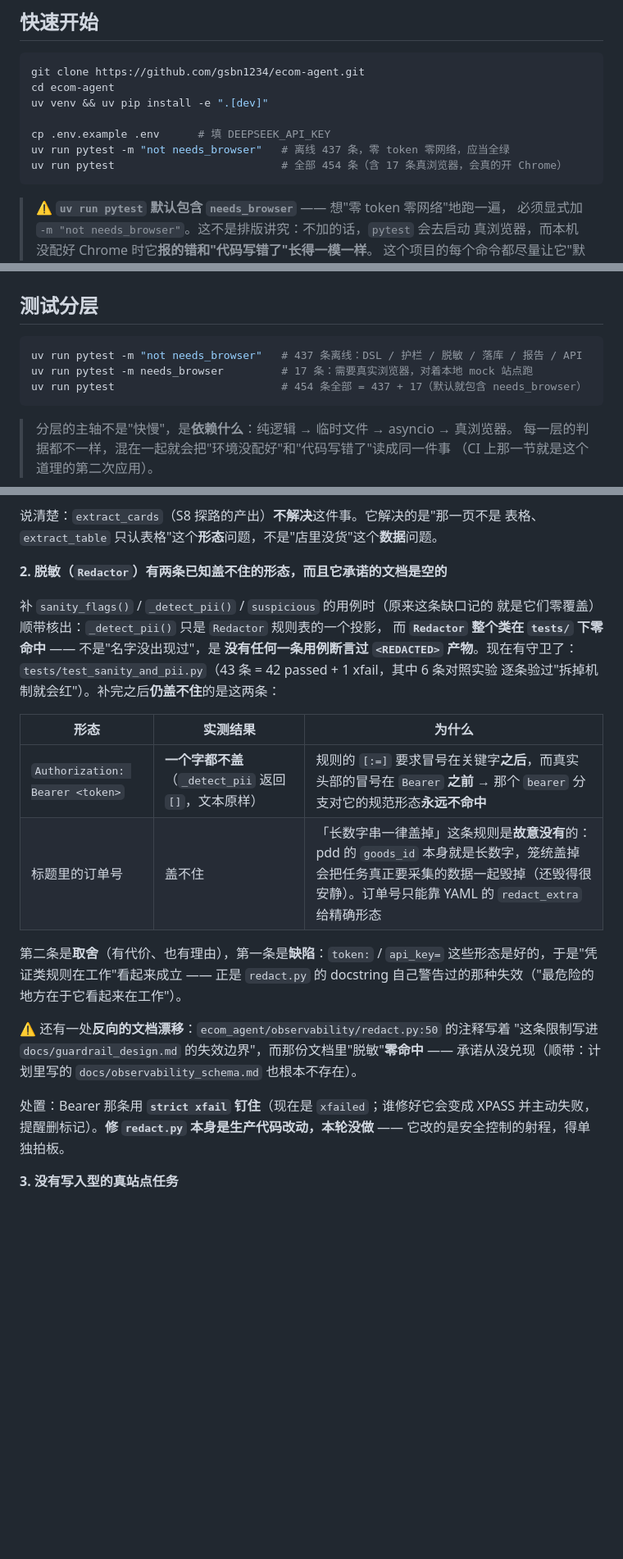
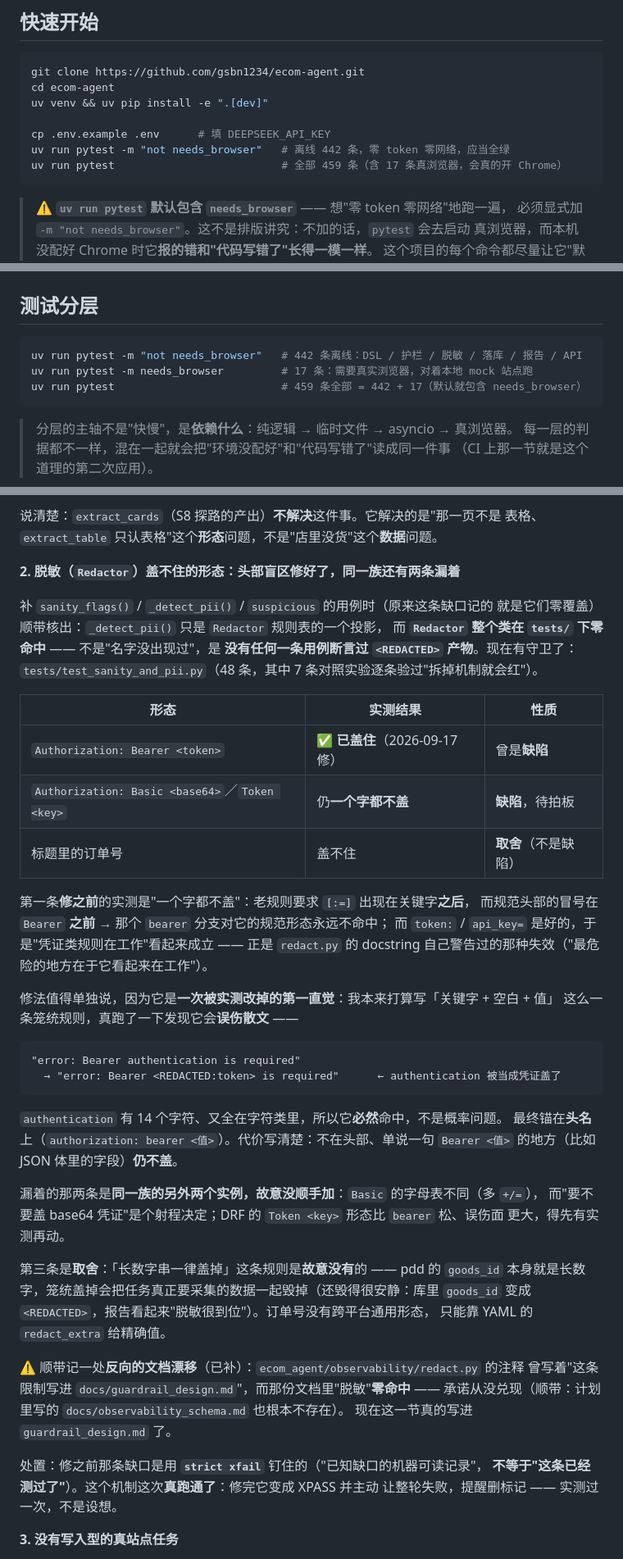
Before and after one commit to gsbn1234/ecom-agent, a Markdown page: README.md, 3 parts joined by grey strips. Shown at 82% size. Rendered like a GitHub page; blank space fills up the shorter version.

Commit message:
docs: 缺口第 2 条重写 —— Bearer 已修，同一族还剩两条漏着
★ README 缺口第 2 条整条换掉：原来写"两条已知盖不住的形态"，现在分成
  **已修 / 待拍板 / 取舍** 三类 —— 因为这三件事的处置完全不同，混在一张
  表里说会让人以为"都还没修"或"都是缺陷"。
  并把那次被实测改掉的第一直觉连同**反例产物**一起留下：
  `"authentication"` 被当成凭证盖掉的那一行。
  只写"修好了"是半个记录，另一半是"为什么不是更宽的那种修法"。

★ guardrail_design.md 同一节重写：节名去掉"两条"（不再准），补上
  `Basic <base64>` 与 DRF `Token <key>` 两条**待拍板**的，并加一条更一般的
  教训 —— 脱敏有两个失败方向，漏和滥，两侧都要有钉子。

★ 五处数字 437/454 → 442/459。

★ 顺手改掉两处**会变成假话的引用**（都在本轮改动之后才成立的）：
  · redact.py 注释指向的节名 —— 节名改了，旧引用会悬空；
  · 测试文件头我第一版写的"（见文末那两条）"—— 而那个文件里**根本没有**
    Basic / Token 的用例（故意没加）。**这是我自己造的一处悬空引用**，
    与本轮在修的"注释声称写了文档、文档没有"是同一个毛病。
    改成明写"本文件里没有它们的守卫，别以为在这测过了"。
  一处引用悬空，靠 grep 照出来比靠看可靠 —— 这两处都是 grep 照的。

````diff
--- a/README.md
+++ b/README.md
@@ -56,8 +56,8 @@ cd ecom-agent
 uv venv && uv pip install -e ".[dev]"
 
 cp .env.example .env      # 填 DEEPSEEK_API_KEY
-uv run pytest -m "not needs_browser"   # 离线 437 条，零 token 零网络，应当全绿
-uv run pytest                          # 全部 454 条（含 17 条真浏览器，会真的开 Chrome）
+uv run pytest -m "not needs_browser"   # 离线 442 条，零 token 零网络，应当全绿
+uv run pytest                          # 全部 459 条（含 17 条真浏览器，会真的开 Chrome）
 ```
 
 > ⚠️ **`uv run pytest` 默认包含 `needs_browser`** —— 想"零 token 零网络"地跑一遍，
@@ -142,9 +142,9 @@ uv run python main.py run tasks/books_demo.yaml    # 用公开练手站点，不
 ## 测试分层
 
 ```bash
-uv run pytest -m "not needs_browser"   # 437 条离线：DSL / 护栏 / 脱敏 / 落库 / 报告 / API
+uv run pytest -m "not needs_browser"   # 442 条离线：DSL / 护栏 / 脱敏 / 落库 / 报告 / API
 uv run pytest -m needs_browser         # 17 条：需要真实浏览器，对着本地 mock 站点跑
-uv run pytest                          # 454 条全部 = 437 + 17（默认就包含 needs_browser）
+uv run pytest                          # 459 条全部 = 442 + 17（默认就包含 needs_browser）
 ```
 
 > 分层的主轴不是"快慢"，是**依赖什么**：纯逻辑 → 临时文件 → asyncio → 真浏览器。
@@ -224,31 +224,54 @@ FATAL:content/browser/zygote_host/zygote_host_impl_linux.cc:129] No usable sandb
 说清楚：`extract_cards`（S8 探路的产出）**不解决**这件事。它解决的是"那一页不是
 表格、`extract_table` 只认表格"这个**形态**问题，不是"店里没货"这个**数据**问题。
 
-**2. 脱敏（`Redactor`）有两条已知盖不住的形态，而且它承诺的文档是空的**
+**2. 脱敏（`Redactor`）盖不住的形态：头部盲区修好了，同一族还有两条漏着**
 
 补 `sanity_flags()` / `_detect_pii()` / `suspicious` 的用例时（原来这条缺口记的
 就是它们零覆盖）顺带核出：`_detect_pii()` 只是 `Redactor` 规则表的一个投影，
 而 **`Redactor` 整个类在 `tests/` 下零命中** —— 不是"名字没出现过"，是
 **没有任何一条用例断言过 `<REDACTED>` 产物**。现在有守卫了：
-`tests/test_sanity_and_pii.py`（43 条 = 42 passed + 1 xfail，其中 6 条对照实验
-逐条验过"拆掉机制就会红"）。补完之后**仍盖不住**的是这两条：
+`tests/test_sanity_and_pii.py`（48 条，其中 7 条对照实验逐条验过"拆掉机制就会红"）。
 
-| 形态 | 实测结果 | 为什么 |
+| 形态 | 实测结果 | 性质 |
 |---|---|---|
-| `Authorization: Bearer <token>` | **一个字都不盖**（`_detect_pii` 返回 `[]`，文本原样） | 规则的 `[:=]` 要求冒号在关键字**之后**，而真实头部的冒号在 `Bearer` **之前** → 那个 `bearer` 分支对它的规范形态**永远不命中** |
-| 标题里的订单号 | 盖不住 | 「长数字串一律盖掉」这条规则是**故意没有**的：pdd 的 `goods_id` 本身就是长数字，笼统盖掉会把任务真正要采集的数据一起毁掉（还毁得很安静）。订单号只能靠 YAML 的 `redact_extra` 给精确形态 |
+| `Authorization: Bearer <token>` | ✅ **已盖住**（2026-09-17 修） | 曾是**缺陷** |
+| `Authorization: Basic <base64>`／`Token <key>` | 仍**一个字都不盖** | **缺陷**，待拍板 |
+| 标题里的订单号 | 盖不住 | **取舍**（不是缺陷） |
 
-第二条是**取舍**（有代价、也有理由），第一条是**缺陷**：`token:` / `api_key=`
-这些形态是好的，于是"凭证类规则在工作"看起来成立 —— 正是 `redact.py` 的 docstring
-自己警告过的那种失效（"最危险的地方在于它看起来在工作"）。
+第一条**修之前**的实测是"一个字都不盖"：老规则要求 `[:=]` 出现在关键字**之后**，
+而规范头部的冒号在 `Bearer` **之前** → 那个 `bearer` 分支对它的规范形态永远不命中；
+而 `token:` / `api_key=` 是好的，于是"凭证类规则在工作"看起来成立 —— 正是
+`redact.py` 的 docstring 自己警告过的那种失效（"最危险的地方在于它看起来在工作"）。
 
-⚠️ 还有一处**反向的文档漂移**：`ecom_agent/observability/redact.py:50` 的注释写着
-"这条限制写进 `docs/guardrail_design.md` 的失效边界"，而那份文档里"脱敏"**零命中**
-—— 承诺从没兑现（顺带：计划里写的 `docs/observability_schema.md` 也根本不存在）。
+修法值得单独说，因为它是**一次被实测改掉的第一直觉**：我本来打算写「关键字 + 空白 + 值」
+这么一条笼统规则，真跑了一下发现它会**误伤散文** ——
 
-处置：Bearer 那条用 **`strict xfail` 钉住**（现在是 `xfailed`；谁修好它会变成 XPASS
-并主动失败，提醒删标记）。**修 `redact.py` 本身是生产代码改动，本轮没做** ——
-它改的是安全控制的射程，得单独拍板。
+```
+"error: Bearer authentication is required"
+  → "error: Bearer <REDACTED:token> is required"      ← authentication 被当成凭证盖了
+```
+
+`authentication` 有 14 个字符、又全在字符类里，所以它**必然**命中，不是概率问题。
+最终锚在**头名**上（`authorization: bearer <值>`）。代价写清楚：不在头部、单说一句
+`Bearer <值>` 的地方（比如 JSON 体里的字段）**仍不盖**。
+
+漏着的那两条是**同一族的另外两个实例，故意没顺手加**：`Basic` 的字母表不同（多 `+/=`），
+而"要不要盖 base64 凭证"是个射程决定；DRF 的 `Token <key>` 形态比 `bearer` 松、误伤面
+更大，得先有实测再动。
+
+第三条是**取舍**：「长数字串一律盖掉」这条规则是**故意没有**的 —— pdd 的 `goods_id`
+本身就是长数字，笼统盖掉会把任务真正要采集的数据一起毁掉（还毁得很安静：库里
+`goods_id` 变成 `<REDACTED>`，报告看起来"脱敏很到位"）。订单号没有跨平台通用形态，
+只能靠 YAML 的 `redact_extra` 给精确值。
+
+⚠️ 顺带记一处**反向的文档漂移**（已补）：`ecom_agent/observability/redact.py` 的注释
+曾写着"这条限制写进 `docs/guardrail_design.md`"，而那份文档里"脱敏"**零命中** ——
+承诺从没兑现（顺带：计划里写的 `docs/observability_schema.md` 也根本不存在）。
+现在这一节真的写进 `guardrail_design.md` 了。
+
+处置：修之前那条缺口是用 **`strict xfail`** 钉住的（"已知缺口的机器可读记录"，
+**不等于"这条已经测过了"**）。这个机制这次**真跑通了**：修完它变成 XPASS 并主动
+让整轮失败，提醒删标记 —— 实测过一次，不是设想。
 
 **3. 没有写入型的真站点任务**
 
````
Also changed, not shown: other parts of README.md (+1 -1 lines), docs/guardrail_design.md (+26 -7 lines).
